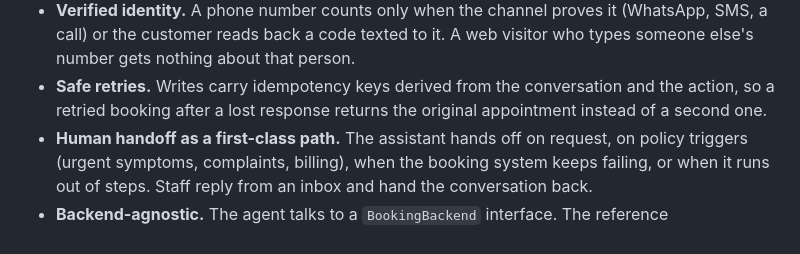
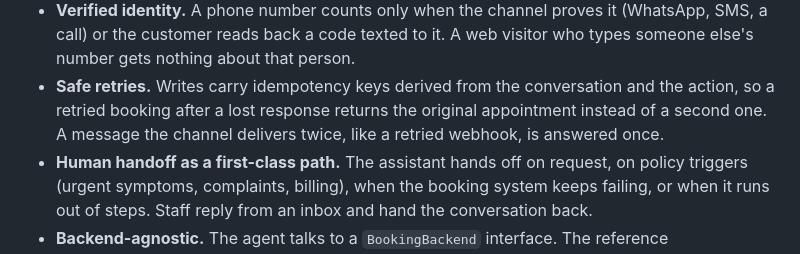
Before and after one commit to joaquindegroote/openfrontdesk, a Markdown page: README.md, the part around the change. GitHub-like rendering.

Commit message:
docs: what happens when a webhook is retried

```diff
--- a/README.md
+++ b/README.md
@@ -21,7 +21,7 @@ hanging when the booking system goes down. openfrontdesk is built around those f
   else's number gets nothing about that person.
 - **Safe retries.** Writes carry idempotency keys derived from the conversation and the action,
   so a retried booking after a lost response returns the original appointment instead of a
-  second one.
+  second one. A message the channel delivers twice, like a retried webhook, is answered once.
 - **Human handoff as a first-class path.** The assistant hands off on request, on policy
   triggers (urgent symptoms, complaints, billing), when the booking system keeps failing, or when
   it runs out of steps. Staff reply from an inbox and hand the conversation back.
```
Also changed, not shown: docs/architecture.md (+4 -2 lines).
